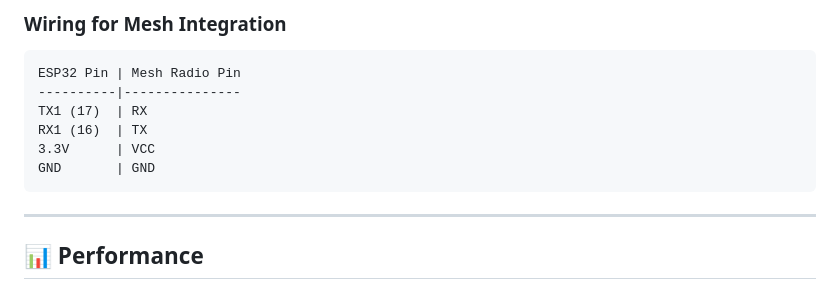
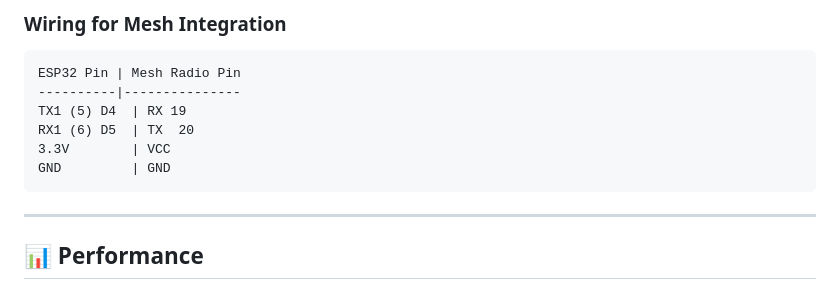
Before and after one commit to colonelpanichacks/drone-mesh-mapper, a Markdown page: README.md, the part around the change. Drawn GitHub-style.

````diff
--- a/README.md
+++ b/README.md
@@ -245,10 +245,10 @@ Real-time events pushed to connected clients:
 ```
 ESP32 Pin | Mesh Radio Pin
 ----------|---------------
-TX1 (17)  | RX
-RX1 (16)  | TX
-3.3V      | VCC
-GND       | GND
+TX1 (5) D4  | RX 19
+RX1 (6) D5  | TX  20
+3.3V        | VCC
+GND         | GND
 ```
 
 ---
````
